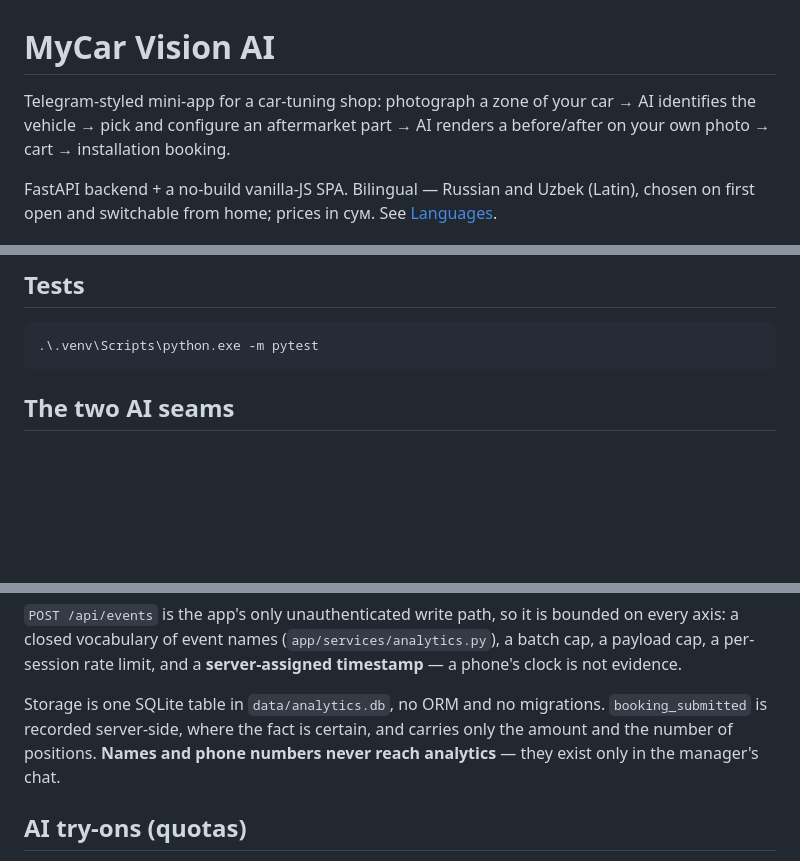
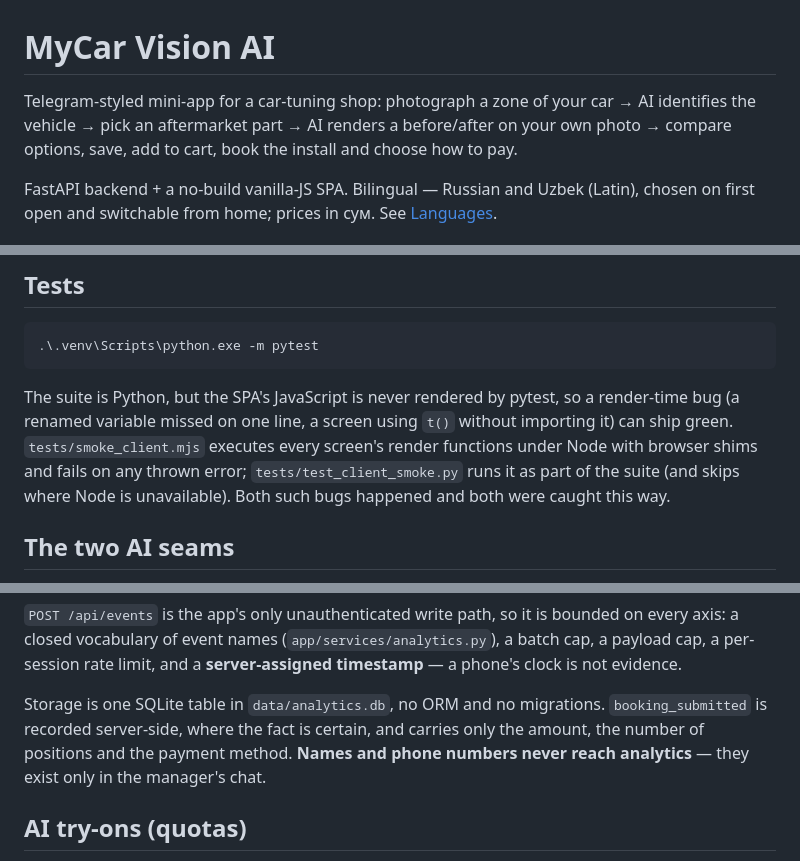
Before and after one commit to yummix-dev/car_vision_ai, a Markdown page: README.md, 3 parts joined by grey strips. Rendered like a GitHub page; blank space fills up the shorter version.

````diff
--- a/README.md
+++ b/README.md
@@ -1,8 +1,9 @@
 # MyCar Vision AI
 
 Telegram-styled mini-app for a car-tuning shop: photograph a zone of your car →
-AI identifies the vehicle → pick and configure an aftermarket part → AI renders a
-before/after on your own photo → cart → installation booking.
+AI identifies the vehicle → pick an aftermarket part → AI renders a before/after
+on your own photo → compare options, save, add to cart, book the install and
+choose how to pay.
 
 FastAPI backend + a no-build vanilla-JS SPA. Bilingual — Russian and Uzbek (Latin),
 chosen on first open and switchable from home; prices in сум. See [Languages](#languages).
@@ -22,6 +23,13 @@ full-bleed below 440px wide).
 ```powershell
 .\.venv\Scripts\python.exe -m pytest
 ```
+
+The suite is Python, but the SPA's JavaScript is never rendered by pytest, so a
+render-time bug (a renamed variable missed on one line, a screen using `t()`
+without importing it) can ship green. `tests/smoke_client.mjs` executes every
+screen's render functions under Node with browser shims and fails on any thrown
+error; `tests/test_client_smoke.py` runs it as part of the suite (and skips where
+Node is unavailable). Both such bugs happened and both were caught this way.
 
 ## The two AI seams
 
@@ -159,8 +200,8 @@ limit, and a **server-assigned timestamp** — a phone's clock is not evidence.
 
 Storage is one SQLite table in `data/analytics.db`, no ORM and no migrations.
 `booking_submitted` is recorded server-side, where the fact is certain, and
-carries only the amount and the number of positions. **Names and phone numbers
-never reach analytics** — they exist only in the manager's chat.
+carries only the amount, the number of positions and the payment method. **Names
+and phone numbers never reach analytics** — they exist only in the manager's chat.
 
 ## AI try-ons (quotas)
 
````
Also changed, not shown: other parts of README.md (+89 -20 lines).
